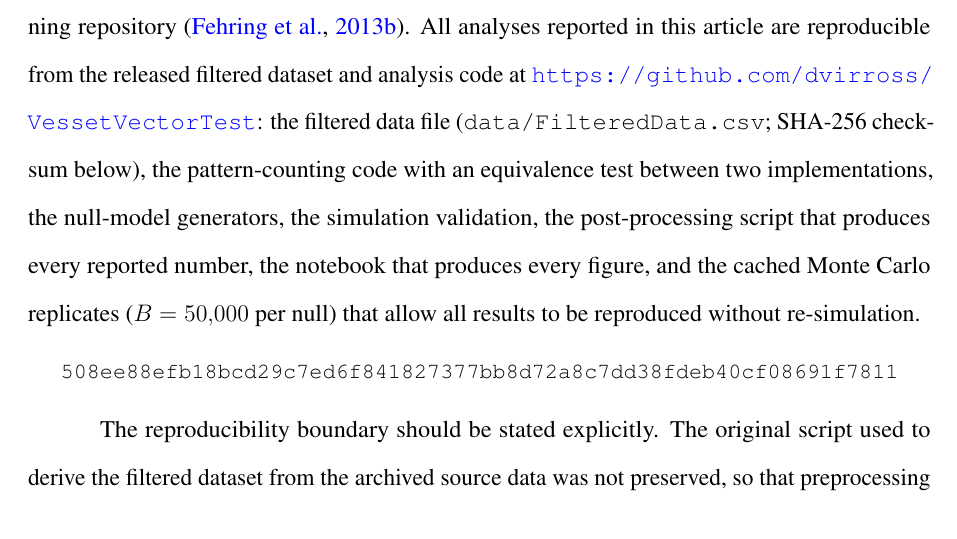
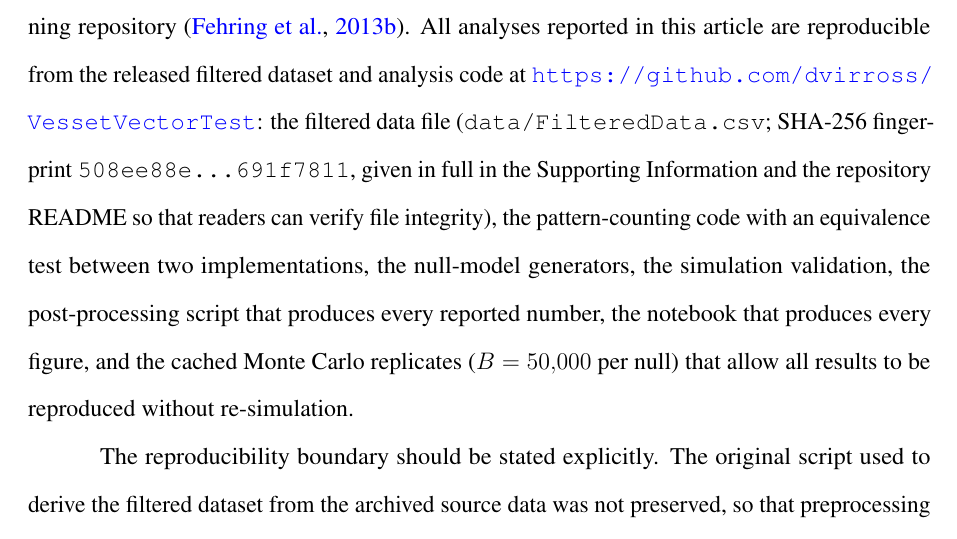
Before and after one commit to dvirross/VessetVectorTest, a LaTeX document (paper/vesset_stat.tex): part of page 26 of 31, cut so that both start at the same text. Compiled offline with pdfLaTeX.

Commit message:
Abbreviate checksum in main text; full hash in SI and README
Co-Authored-By: Claude Fable 5.1 <noreply@anthropic.com>
Claude-Session: https://claude.ai/code/session_01UCxU26t5aGUaWf4FbBePEW

```diff
--- a/paper/vesset_stat.tex
+++ b/paper/vesset_stat.tex
@@ -1001,15 +1001,13 @@ The source dataset is publicly available from the Marquette University Natural F
 Planning repository \citep{marquette2013data}. All analyses reported in this article are
 reproducible from the released filtered dataset and analysis code at
 \url{https://github.com/dvirross/VessetVectorTest}: the filtered data file
-(\texttt{data/FilteredData.csv}; SHA-256 checksum below), the pattern-counting code with
-an equivalence test between two implementations, the null-model generators, the
-simulation validation, the post-processing script that produces every reported number,
-the notebook that produces every figure, and the cached Monte Carlo replicates
-($B = 50{,}000$ per null) that allow all results to be reproduced without
-re-simulation.
-\begin{center}
-\small\texttt{508ee88efb18bcd29c7ed6f841827377bb8d72a8c7dd38fdeb40cf08691f7811}
-\end{center}
+(\texttt{data/FilteredData.csv}; SHA-256 fingerprint \texttt{508ee88e\ldots691f7811},
+given in full in the Supporting Information and the repository README so that readers can
+verify file integrity), the pattern-counting code with an equivalence test between two
+implementations, the null-model generators, the simulation validation, the
+post-processing script that produces every reported number, the notebook that produces
+every figure, and the cached Monte Carlo replicates ($B = 50{,}000$ per null) that allow
+all results to be reproduced without re-simulation.
 
 The reproducibility boundary should be stated explicitly. The original script used to
 derive the filtered dataset from the archived source data was not preserved, so that
```
Also changed, not shown: paper/vesset_stat_SI.tex (+4 -1 lines), paper/vesset_stat.pdf, paper/vesset_stat_SI.pdf, 1 other file.
